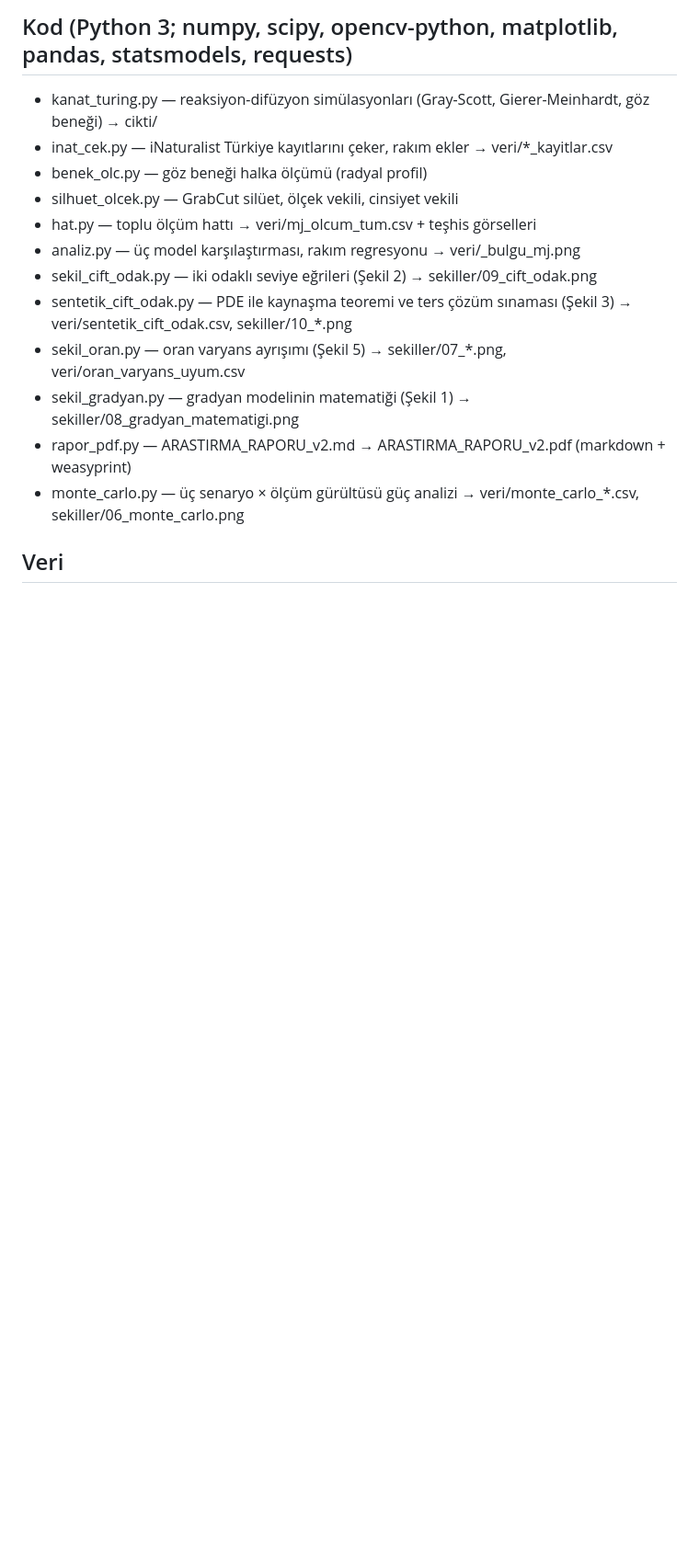
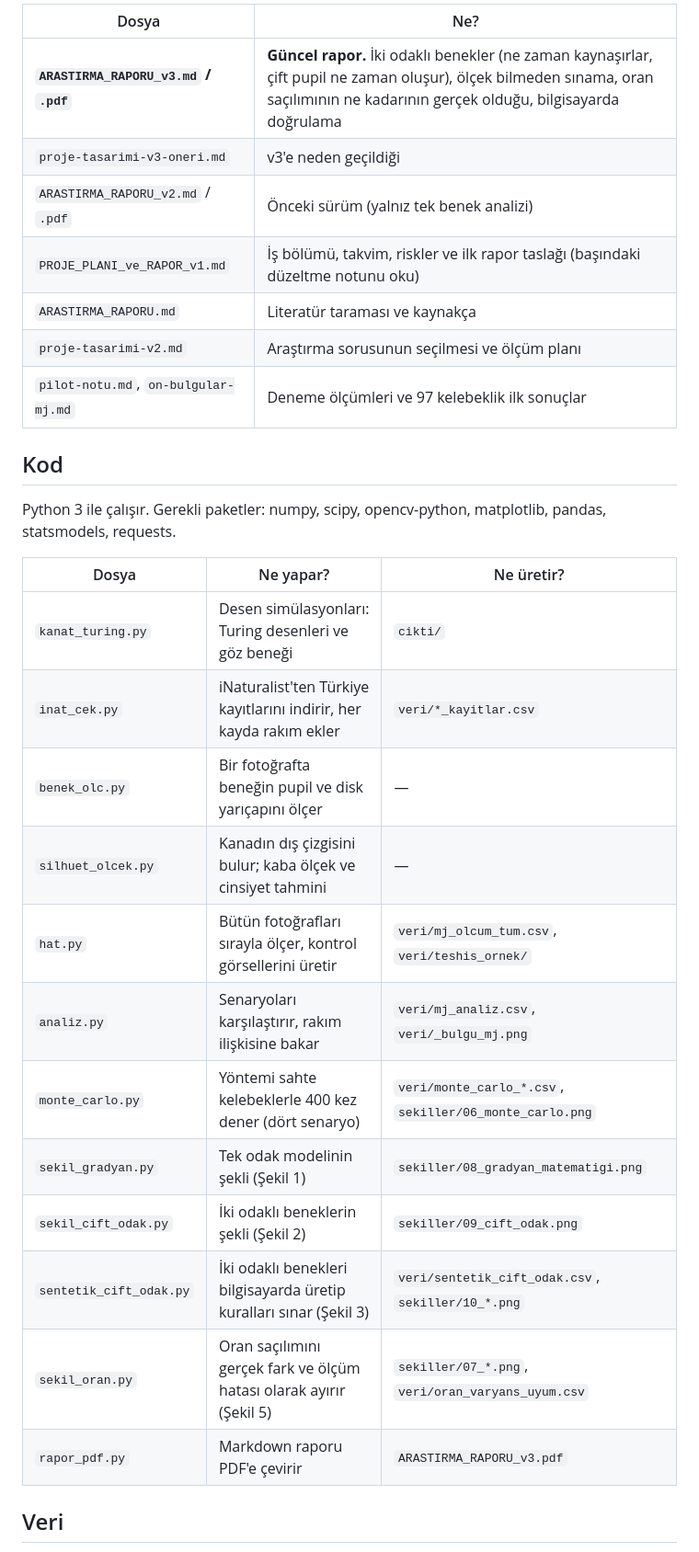
Before and after one commit to hakanatas/turing-kelebek, a Markdown page: README.md, the part around one of its changes. Shown at 92% size. Rendered like a GitHub page; blank space fills up the shorter version.

```diff
--- a/README.md
+++ b/README.md
@@ -29,16 +60,31 @@ Kelebek kanatlarındaki halkalı benekler, bir odaktan yayılıp sönen bir siny
 
-## Kod (Python 3; numpy, scipy, opencv-python, matplotlib, pandas, statsmodels, requests)
-- kanat_turing.py — reaksiyon-difüzyon simülasyonları (Gray-Scott, Gierer-Meinhardt, göz beneği) → cikti/
-- inat_cek.py — iNaturalist Türkiye kayıtlarını çeker, rakım ekler → veri/*_kayitlar.csv
-- benek_olc.py — göz beneği halka ölçümü (radyal profil)
-- silhuet_olcek.py — GrabCut silüet, ölçek vekili, cinsiyet vekili
-- hat.py — toplu ölçüm hattı → veri/mj_olcum_tum.csv + teşhis görselleri
-- analiz.py — üç model karşılaştırması, rakım regresyonu → veri/_bulgu_mj.png
-- sekil_cift_odak.py — iki odaklı seviye eğrileri (Şekil 2) → sekiller/09_cift_odak.png
-- sentetik_cift_odak.py — PDE ile kaynaşma teoremi ve ters çözüm sınaması (Şekil 3) → veri/sentetik_cift_odak.csv, sekiller/10_*.png
-- sekil_oran.py — oran varyans ayrışımı (Şekil 5) → sekiller/07_*.png, veri/oran_varyans_uyum.csv
-- sekil_gradyan.py — gradyan modelinin matematiği (Şekil 1) → sekiller/08_gradyan_matematigi.png
-- rapor_pdf.py — ARASTIRMA_RAPORU_v2.md → ARASTIRMA_RAPORU_v2.pdf (markdown + weasyprint)
-- monte_carlo.py — üç senaryo × ölçüm gürültüsü güç analizi → veri/monte_carlo_*.csv, sekiller/06_monte_carlo.png
+| Dosya | Ne? |
+|---|---|
+| **`ARASTIRMA_RAPORU_v3.md` / `.pdf`** | **Güncel rapor.** İki odaklı benekler (ne zaman kaynaşırlar, çift pupil ne zaman oluşur), ölçek bilmeden sınama, oran saçılımının ne kadarının gerçek olduğu, bilgisayarda doğrulama |
+| `proje-tasarimi-v3-oneri.md` | v3'e neden geçildiği |
+| `ARASTIRMA_RAPORU_v2.md` / `.pdf` | Önceki sürüm (yalnız tek benek analizi) |
+| `PROJE_PLANI_ve_RAPOR_v1.md` | İş bölümü, takvim, riskler ve ilk rapor taslağı (başındaki düzeltme notunu oku) |
+| `ARASTIRMA_RAPORU.md` | Literatür taraması ve kaynakça |
+| `proje-tasarimi-v2.md` | Araştırma sorusunun seçilmesi ve ölçüm planı |
+| `pilot-notu.md`, `on-bulgular-mj.md` | Deneme ölçümleri ve 97 kelebeklik ilk sonuçlar |
+
+## Kod
+
+Python 3 ile çalışır. Gerekli paketler: numpy, scipy, opencv-python, matplotlib, pandas, statsmodels, requests.
+
+| Dosya | Ne yapar? | Ne üretir? |
+|---|---|---|
+| `kanat_turing.py` | Desen simülasyonları: Turing desenleri ve göz beneği | `cikti/` |
+| `inat_cek.py` | iNaturalist'ten Türkiye kayıtlarını indirir, her kayda rakım ekler | `veri/*_kayitlar.csv` |
+| `benek_olc.py` | Bir fotoğrafta beneğin pupil ve disk yarıçapını ölçer | — |
+| `silhuet_olcek.py` | Kanadın dış çizgisini bulur; kaba ölçek ve cinsiyet tahmini | — |
+| `hat.py` | Bütün fotoğrafları sırayla ölçer, kontrol görsellerini üretir | `veri/mj_olcum_tum.csv`, `veri/teshis_ornek/` |
+| `analiz.py` | Senaryoları karşılaştırır, rakım ilişkisine bakar | `veri/mj_analiz.csv`, `veri/_bulgu_mj.png` |
+| `monte_carlo.py` | Yöntemi sahte kelebeklerle 400 kez dener (dört senaryo) | `veri/monte_carlo_*.csv`, `sekiller/06_monte_carlo.png` |
+| `sekil_gradyan.py` | Tek odak modelinin şekli (Şekil 1) | `sekiller/08_gradyan_matematigi.png` |
+| `sekil_cift_odak.py` | İki odaklı beneklerin şekli (Şekil 2) | `sekiller/09_cift_odak.png` |
+| `sentetik_cift_odak.py` | İki odaklı benekleri bilgisayarda üretip kuralları sınar (Şekil 3) | `veri/sentetik_cift_odak.csv`, `sekiller/10_*.png` |
+| `sekil_oran.py` | Oran saçılımını gerçek fark ve ölçüm hatası olarak ayırır (Şekil 5) | `sekiller/07_*.png`, `veri/oran_varyans_uyum.csv` |
+| `rapor_pdf.py` | Markdown raporu PDF'e çevirir | `ARASTIRMA_RAPORU_v3.pdf` |
 
 ## Veri
```
Also changed, not shown: other parts of README.md (+76 -23 lines).
